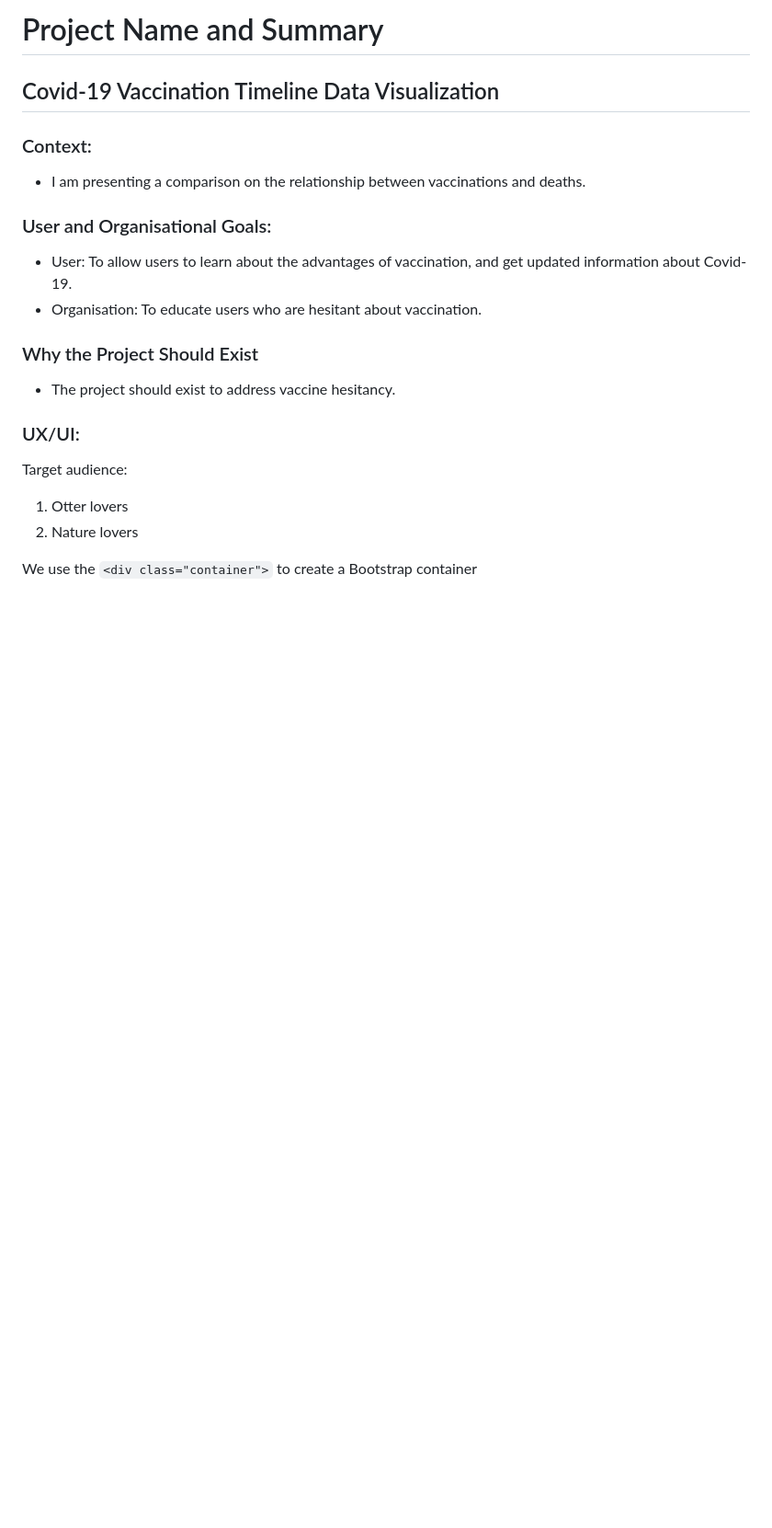
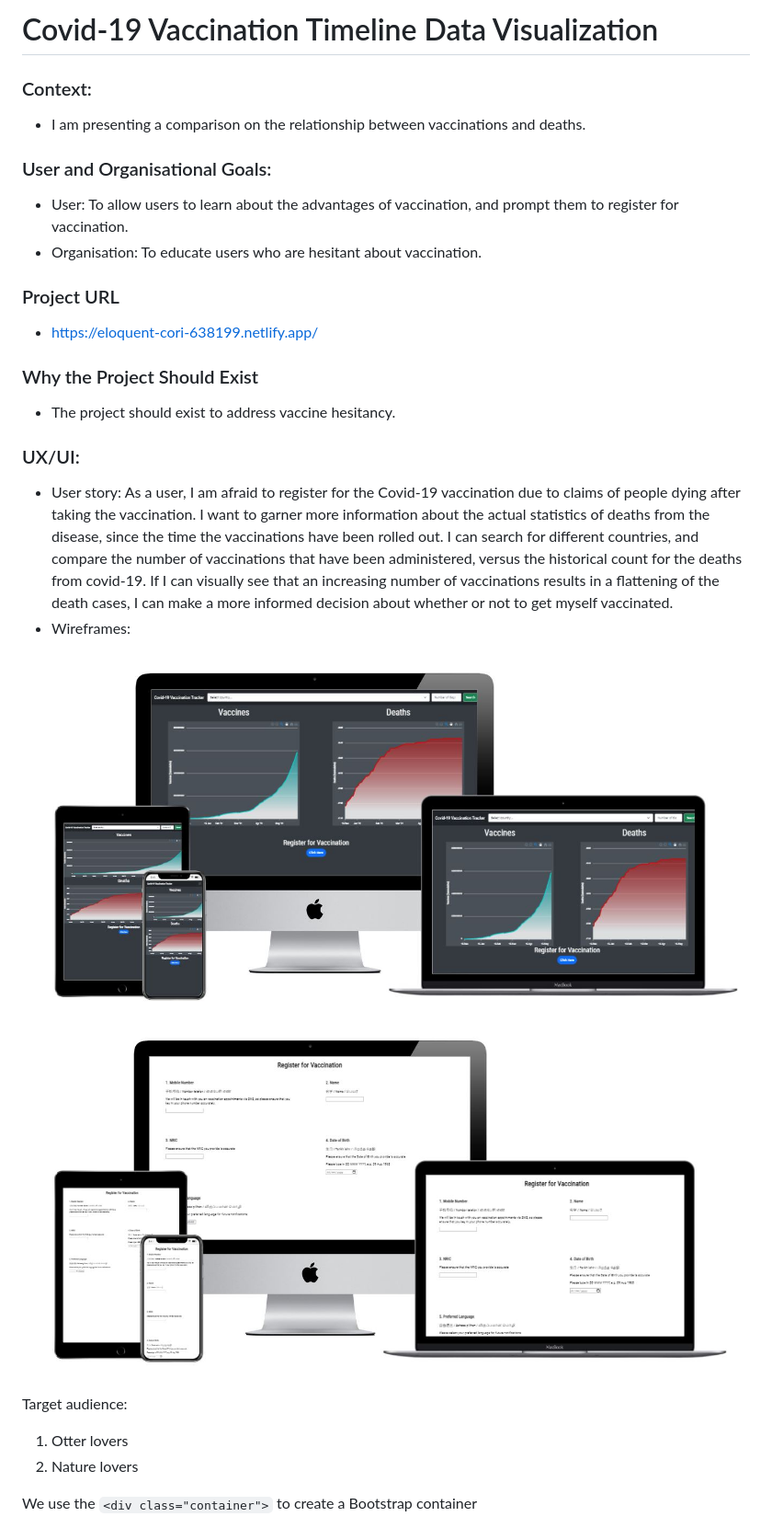
Before and after one commit to anneroz/project-1-covid-data-viz, a Markdown page: README.md, the part around the change. Shown: that part at 92% size. Drawn GitHub-style; pictures changed too: mockups/mockup_form.JPG (added), mockups/mockup_index.JPG (added); blank space fills up the shorter version.

Commit message:
upload wireframes

```diff
--- a/README.md
+++ b/README.md
@@ -1,17 +1,26 @@
-# Project Name and Summary
-## Covid-19 Vaccination Timeline Data Visualization
+# Covid-19 Vaccination Timeline Data Visualization
 
 ### Context:
 * I am presenting a comparison on the relationship between vaccinations and deaths.
 
 ### User and Organisational Goals:
-* User: To allow users to learn about the advantages of vaccination, and get updated information about Covid-19.
+* User: To allow users to learn about the advantages of vaccination, and prompt them to register for vaccination.
 * Organisation: To educate users who are hesitant about vaccination.
+
+### Project URL
+* https://eloquent-cori-638199.netlify.app/
 
 ### Why the Project Should Exist
 * The project should exist to address vaccine hesitancy.
 
 ### UX/UI:
+* User story: As a user, I am afraid to register for the Covid-19 vaccination due to claims of people dying after taking the vaccination. I want to garner more information about the actual statistics of deaths from the disease, since the time the vaccinations have been rolled out. I can search for different countries, and compare the number of vaccinations that have been administered, versus the historical count for the deaths from covid-19. If I can visually see that an increasing number of vaccinations results in a flattening of the death cases, I can make a more informed decision about whether or not to get myself vaccinated.
+* Wireframes:
+<div class='container-fluid'>
+<img src='mockups/mockup_index.JPG' class='img-fluid'>
+<img src='mockups/mockup_form.JPG' class='img-fluid'>
+</div>
+
 
 
 Target audience:
```
